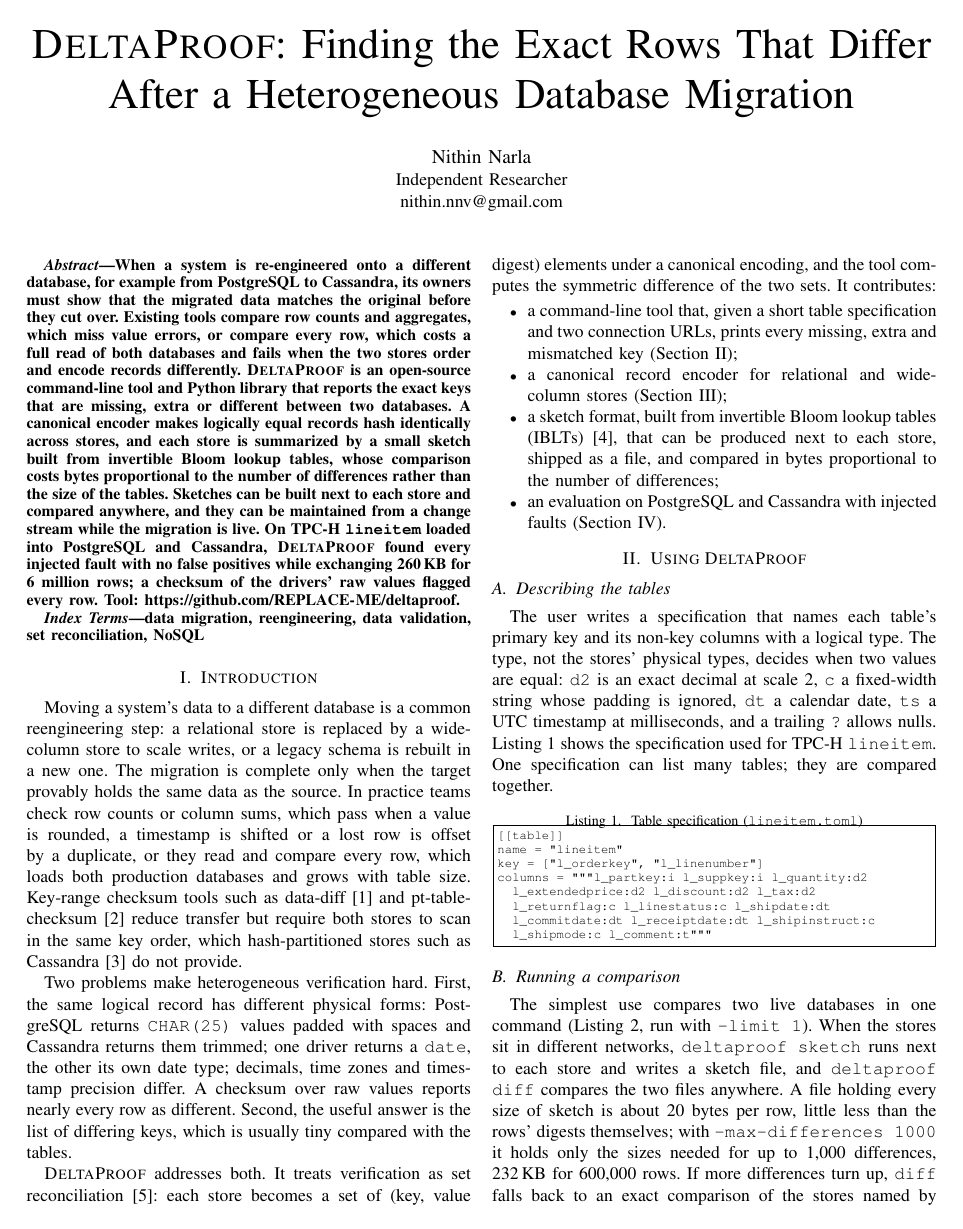
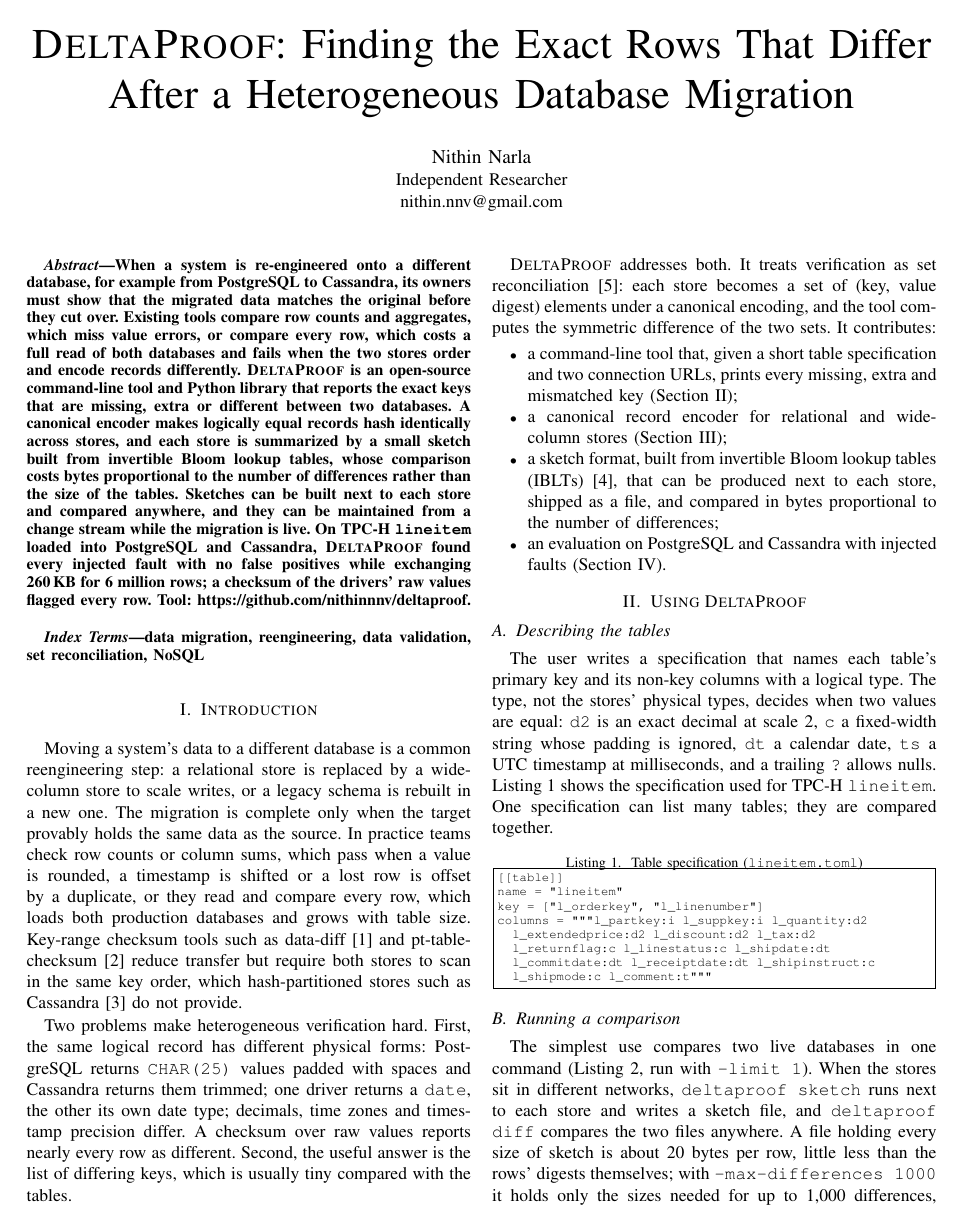
Before and after one commit to nithinnnv/deltaproof, a LaTeX paper (paper/saner/main.tex): page 1 of 3. Compiled offline with pdfLaTeX.

Commit message:
Set the SANER paper's repository URL
Co-Authored-By: Claude Opus 5.5 <noreply@anthropic.com>

```diff
--- a/paper/saner/main.tex
+++ b/paper/saner/main.tex
@@ -11,7 +11,7 @@
 \usepackage{xurl}
 
 \newcommand{\sys}{\textsc{DeltaProof}}
-\newcommand{\repo}{\url{https://github.com/REPLACE-ME/deltaproof}}
+\newcommand{\repo}{\url{https://github.com/nithinnnv/deltaproof}}
 \lstset{basicstyle=\ttfamily\scriptsize, columns=fullflexible, keepspaces=true, frame=single, framesep=2pt,
   xleftmargin=3pt, xrightmargin=3pt, aboveskip=4pt, belowskip=2pt, breaklines=true}
 
```
Also changed, not shown: paper/saner/main.pdf.
